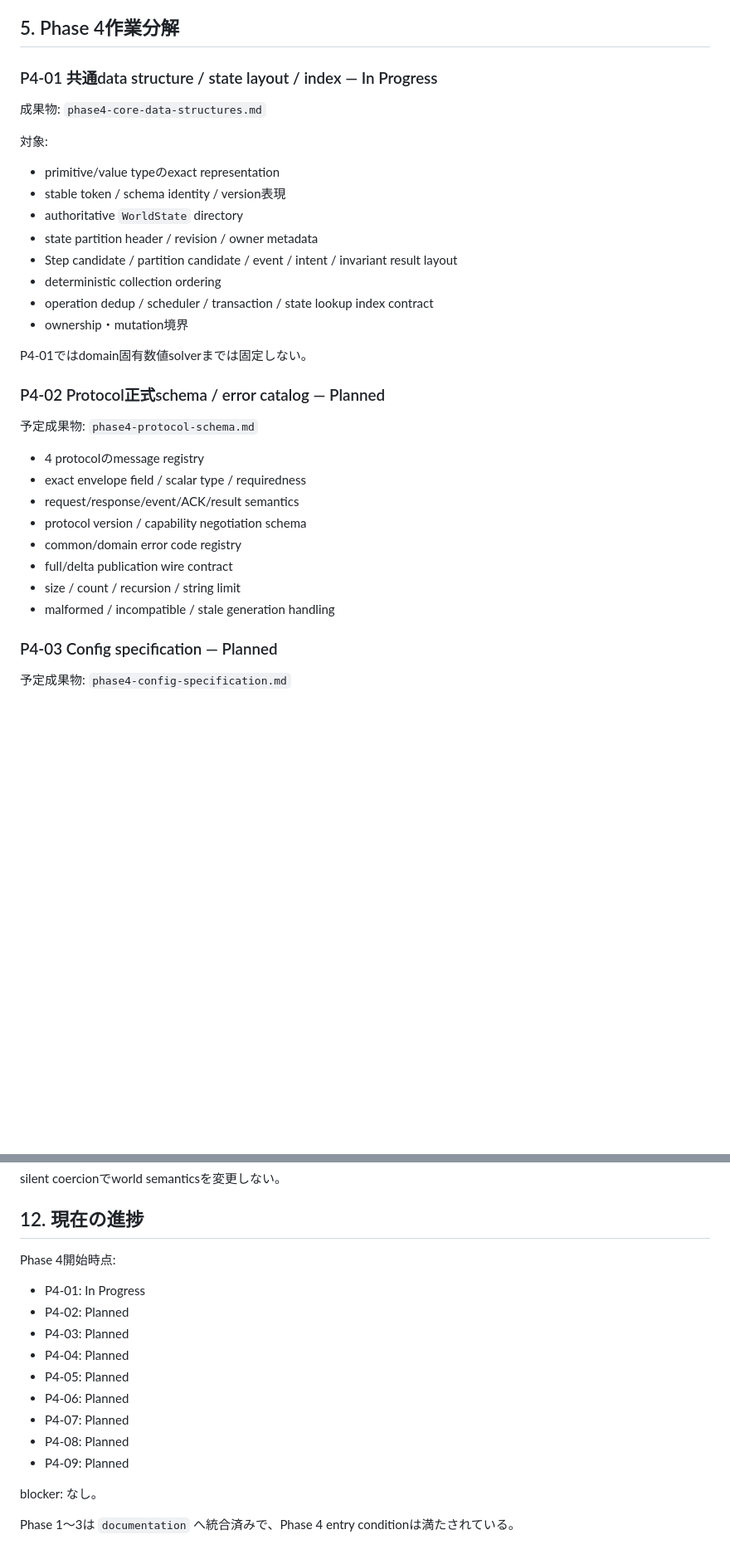
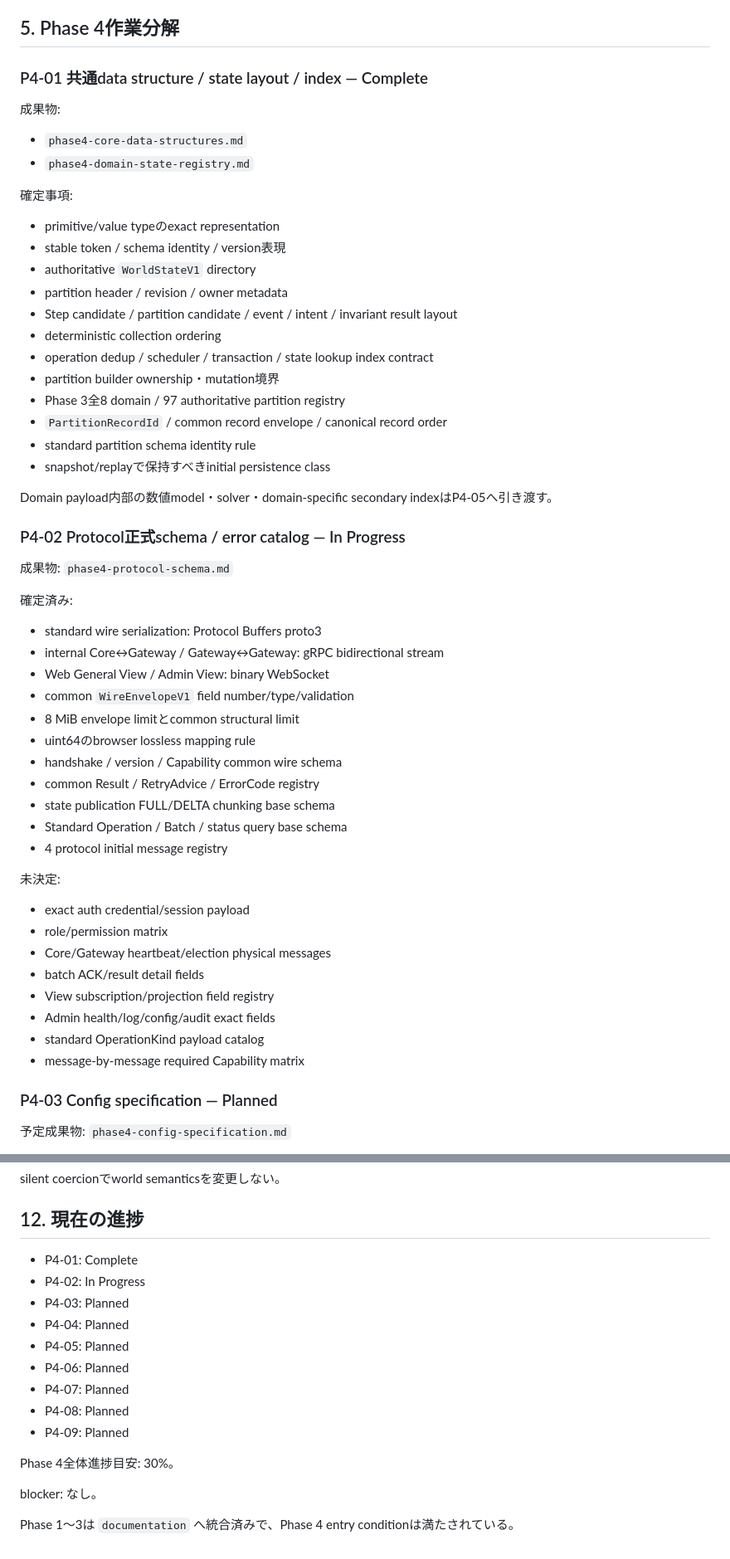
Before and after one commit to SUIREN-KazutoHashimoto/MachiVerse, a Markdown page: docs/design/phase4-implementation-ready-design.md, 2 parts joined by grey strips. Shown at 83% size. GitHub-like rendering; blank space fills up the shorter version.

Commit message:
docs: advance Phase 4 to protocol schema

```diff
--- a/docs/design/phase4-implementation-ready-design.md
+++ b/docs/design/phase4-implementation-ready-design.md
@@ -69,35 +69,58 @@ Phase 3 completion reviewで、次をPhase 4のconcrete design対象として引
 
 ## 5. Phase 4作業分解
 
-### P4-01 共通data structure / state layout / index — In Progress
+### P4-01 共通data structure / state layout / index — Complete
 
-成果物: `phase4-core-data-structures.md`
+成果物:
 
-対象:
+- `phase4-core-data-structures.md`
+- `phase4-domain-state-registry.md`
+
+確定事項:
 
 - primitive/value typeのexact representation
 - stable token / schema identity / version表現
-- authoritative `WorldState` directory
-- state partition header / revision / owner metadata
+- authoritative `WorldStateV1` directory
+- partition header / revision / owner metadata
 - Step candidate / partition candidate / event / intent / invariant result layout
 - deterministic collection ordering
 - operation dedup / scheduler / transaction / state lookup index contract
-- ownership・mutation境界
+- partition builder ownership・mutation境界
+- Phase 3全8 domain / 97 authoritative partition registry
+- `PartitionRecordId` / common record envelope / canonical record order
+- standard partition schema identity rule
+- snapshot/replayで保持すべきinitial persistence class
 
-P4-01ではdomain固有数値solverまでは固定しない。
+Domain payload内部の数値model・solver・domain-specific secondary indexはP4-05へ引き渡す。
 
-### P4-02 Protocol正式schema / error catalog — Planned
+### P4-02 Protocol正式schema / error catalog — In Progress
 
-予定成果物: `phase4-protocol-schema.md`
+成果物: `phase4-protocol-schema.md`
 
-- 4 protocolのmessage registry
-- exact envelope field / scalar type / requiredness
-- request/response/event/ACK/result semantics
-- protocol version / capability negotiation schema
-- common/domain error code registry
-- full/delta publication wire contract
-- size / count / recursion / string limit
-- malformed / incompatible / stale generation handling
+確定済み:
+
+- standard wire serialization: Protocol Buffers proto3
+- internal Core↔Gateway / Gateway↔Gateway: gRPC bidirectional stream
+- Web General View / Admin View: binary WebSocket
+- common `WireEnvelopeV1` field number/type/validation
+- 8 MiB envelope limitとcommon structural limit
+- uint64のbrowser lossless mapping rule
+- handshake / version / Capability common wire schema
+- common Result / RetryAdvice / ErrorCode registry
+- state publication FULL/DELTA chunking base schema
+- Standard Operation / Batch / status query base schema
+- 4 protocol initial message registry
+
+未決定:
+
+- exact auth credential/session payload
+- role/permission matrix
+- Core/Gateway heartbeat/election physical messages
+- batch ACK/result detail fields
+- View subscription/projection field registry
+- Admin health/log/config/audit exact fields
+- standard OperationKind payload catalog
+- message-by-message required Capability matrix
 
 ### P4-03 Config specification — Planned
 
@@ -315,10 +341,8 @@ silent coercionでworld semanticsを変更しない。
 
 ## 12. 現在の進捗
 
-Phase 4開始時点:
-
-- P4-01: In Progress
-- P4-02: Planned
+- P4-01: Complete
+- P4-02: In Progress
 - P4-03: Planned
 - P4-04: Planned
 - P4-05: Planned
@@ -327,6 +351,8 @@ Phase 4開始時点:
 - P4-08: Planned
 - P4-09: Planned
 
+Phase 4全体進捗目安: 30%。
+
 blocker: なし。
 
 Phase 1〜3は `documentation` へ統合済みで、Phase 4 entry conditionは満たされている。
```
Also changed, not shown: other parts of docs/design/phase4-implementation-ready-design.md (+4 -1 lines).
